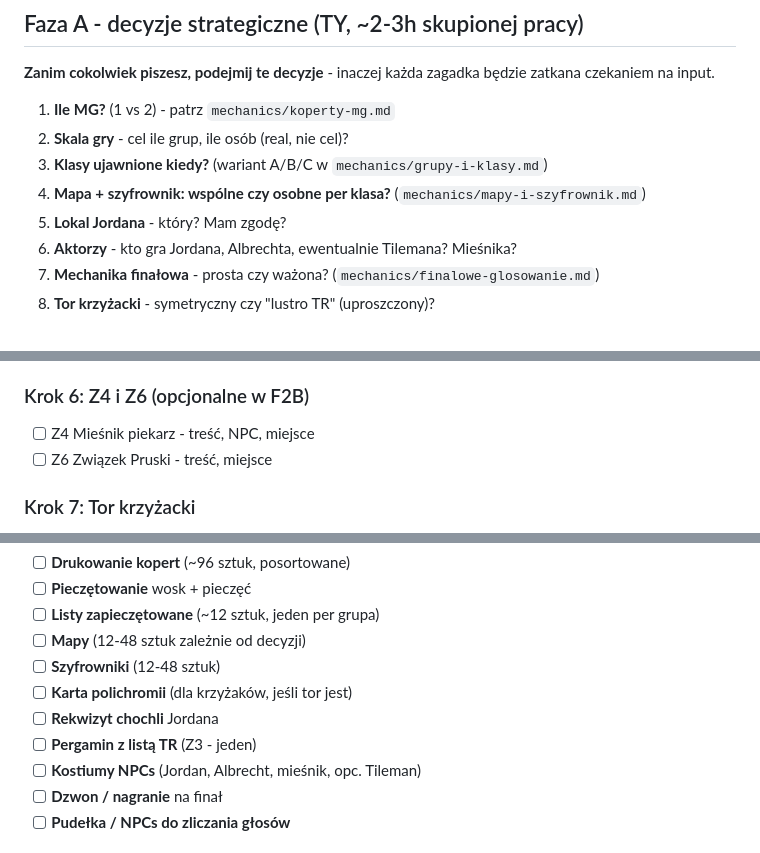
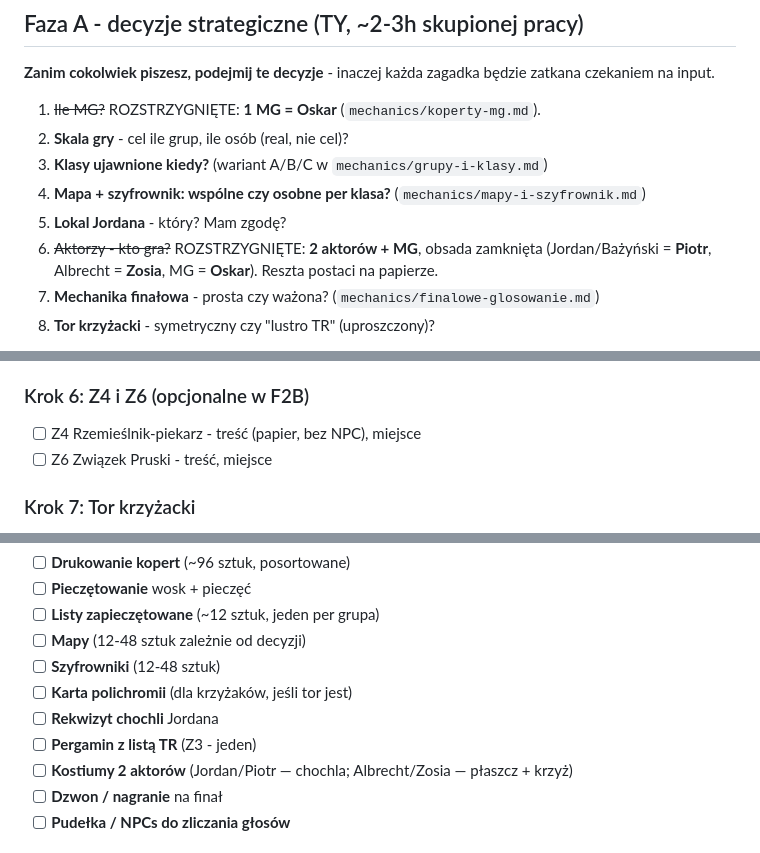
Before and after one commit to Neology92/projekt-gra-miejska-planning, a Markdown page: todo/roadmap.md, 3 parts joined by grey strips. Rendered like a GitHub page.

Commit message:
docs: zaznacz rozstrzygnięte decyzje w roadmap (MG + obsada)
Zamknięte: punkty 1 (1 MG = Oskar) i 6 (obsada Piotr/Zosia/Oskar) w Fazie A.

```diff
--- a/todo/roadmap.md
+++ b/todo/roadmap.md
@@ -6,12 +6,12 @@
 
 **Zanim cokolwiek piszesz, podejmij te decyzje** - inaczej każda zagadka będzie zatkana czekaniem na input.
 
-1. **Ile MG?** (1 vs 2) - patrz `mechanics/koperty-mg.md`
+1. ~~Ile MG?~~ ROZSTRZYGNIĘTE: **1 MG = Oskar** (`mechanics/koperty-mg.md`).
 2. **Skala gry** - cel ile grup, ile osób (real, nie cel)?
 3. **Klasy ujawnione kiedy?** (wariant A/B/C w `mechanics/grupy-i-klasy.md`)
 4. **Mapa + szyfrownik: wspólne czy osobne per klasa?** (`mechanics/mapy-i-szyfrownik.md`)
 5. **Lokal Jordana** - który? Mam zgodę?
-6. **Aktorzy** - kto gra Jordana, Albrechta, ewentualnie Tilemana? Mieśnika?
+6. ~~Aktorzy - kto gra?~~ ROZSTRZYGNIĘTE: **2 aktorów + MG**, obsada zamknięta (Jordan/Bażyński = **Piotr**, Albrecht = **Zosia**, MG = **Oskar**). Reszta postaci na papierze.
 7. **Mechanika finałowa** - prosta czy ważona? (`mechanics/finalowe-glosowanie.md`)
 8. **Tor krzyżacki** - symetryczny czy "lustro TR" (uproszczony)?
 
@@ -60,7 +60,7 @@ Kolejność prac na zagadkach (priorytetowa):
 
 ### Krok 6: Z4 i Z6 (opcjonalne w F2B)
 
-- [ ] Z4 Mieśnik piekarz - treść, NPC, miejsce
+- [ ] Z4 Rzemieślnik-piekarz - treść (papier, bez NPC), miejsce
 - [ ] Z6 Związek Pruski - treść, miejsce
 
 ### Krok 7: Tor krzyżacki
@@ -80,7 +80,7 @@ Kolejność prac na zagadkach (priorytetowa):
 - [ ] **Karta polichromii** (dla krzyżaków, jeśli tor jest)
 - [ ] **Rekwizyt chochli** Jordana
 - [ ] **Pergamin z listą TR** (Z3 - jeden)
-- [ ] **Kostiumy NPCs** (Jordan, Albrecht, mieśnik, opc. Tileman)
+- [ ] **Kostiumy 2 aktorów** (Jordan/Piotr — chochla; Albrecht/Zosia — płaszcz + krzyż)
 - [ ] **Dzwon / nagranie** na finał
 - [ ] **Pudełka / NPCs do zliczania głosów**
 
```
Also changed, not shown: other parts of todo/roadmap.md (+1 -1 lines).
